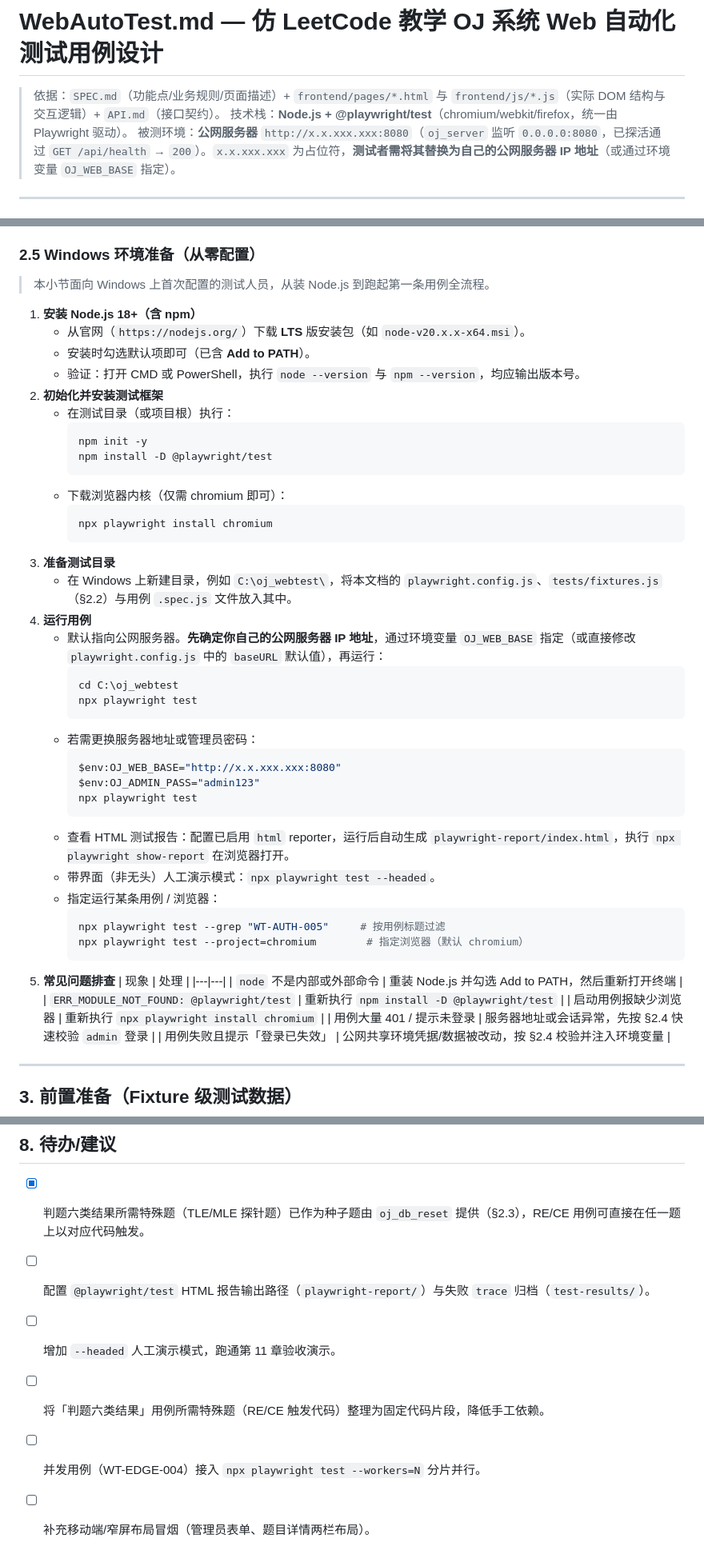
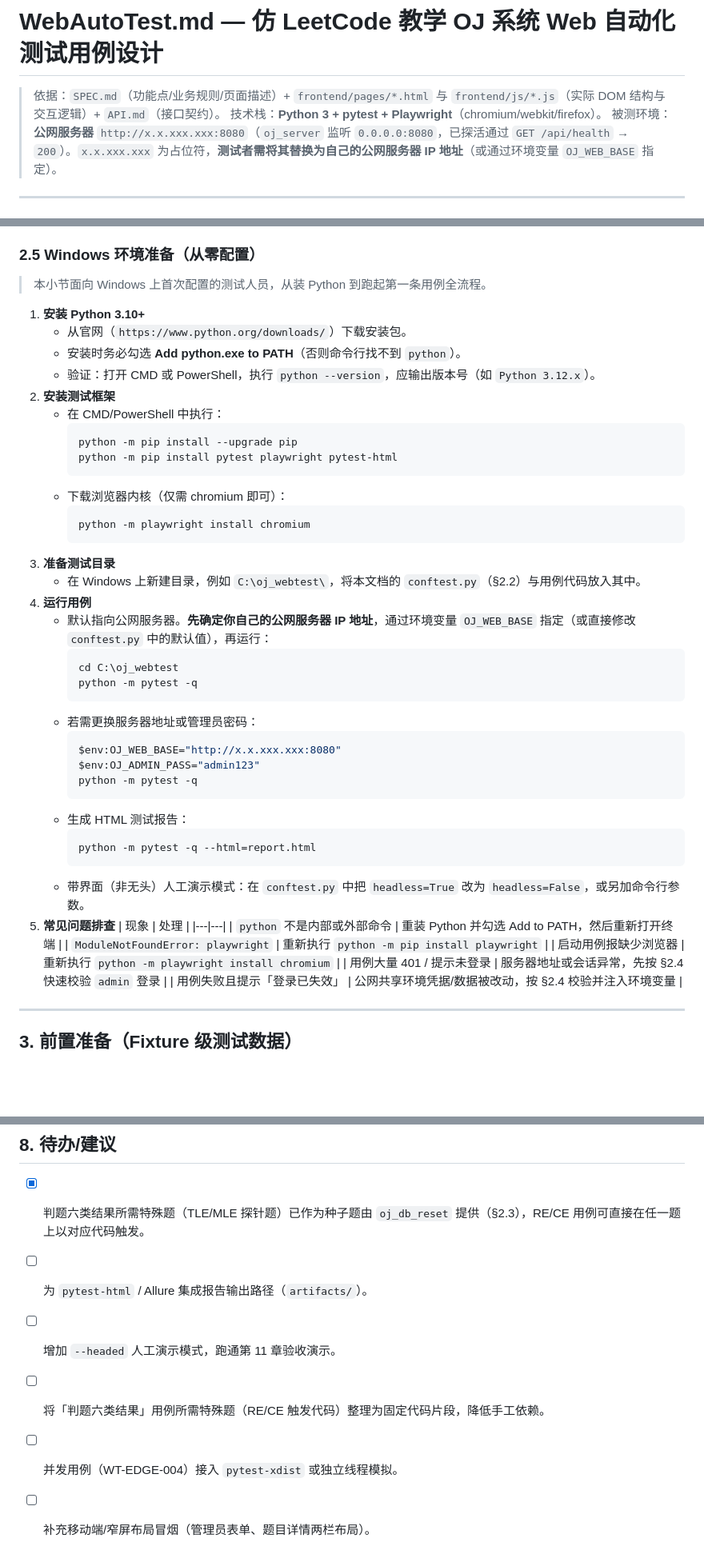
Before and after one commit to niruoanhao123456789/oj_vibecoding, a Markdown page: WebAutoTest.md, 3 parts joined by grey strips. Shown at 80% size. Drawn GitHub-style; blank space fills up the shorter version.

````diff
--- a/WebAutoTest.md
+++ b/WebAutoTest.md
@@ -1,7 +1,7 @@
 # WebAutoTest.md — 仿 LeetCode 教学 OJ 系统 Web 自动化测试用例设计
 
 > 依据：`SPEC.md`（功能点/业务规则/页面描述）+ `frontend/pages/*.html` 与 `frontend/js/*.js`（实际 DOM 结构与交互逻辑）+ `API.md`（接口契约）。
-> 技术栈：**Node.js + @playwright/test**（chromium/webkit/firefox，统一由 Playwright 驱动）。
+> 技术栈：**Python 3 + pytest + Playwright**（chromium/webkit/firefox）。
 > 被测环境：**公网服务器** `http://x.x.xxx.xxx:8080`（`oj_server` 监听 `0.0.0.0:8080`，已探活通过 `GET /api/health` → `200`）。`x.x.xxx.xxx` 为占位符，**测试者需将其替换为自己的公网服务器 IP 地址**（或通过环境变量 `OJ_WEB_BASE` 指定）。
 
 ---
@@ -177,49 +140,47 @@ test('WT-AUTH-007 教师邀请码错误', async ({ page }) => {
 
 ### 2.5 Windows 环境准备（从零配置）
 
-> 本小节面向 Windows 上首次配置的测试人员，从装 Node.js 到跑起第一条用例全流程。
+> 本小节面向 Windows 上首次配置的测试人员，从装 Python 到跑起第一条用例全流程。
 
-1. **安装 Node.js 18+（含 npm）**
-   - 从官网（`https://nodejs.org/`）下载 **LTS** 版安装包（如 `node-v20.x.x-x64.msi`）。
-   - 安装时勾选默认项即可（已含 **Add to PATH**）。
-   - 验证：打开 CMD 或 PowerShell，执行 `node --version` 与 `npm --version`，均应输出版本号。
-2. **初始化并安装测试框架**
-   - 在测试目录（或项目根）执行：
+1. **安装 Python 3.10+**
+   - 从官网（`https://www.python.org/downloads/`）下载安装包。
+   - 安装时务必勾选 **Add python.exe to PATH**（否则命令行找不到 `python`）。
+   - 验证：打开 CMD 或 PowerShell，执行 `python --version`，应输出版本号（如 `Python 3.12.x`）。
+2. **安装测试框架**
+   - 在 CMD/PowerShell 中执行：
      ```powershell
-     npm init -y
-     npm install -D @playwright/test
+     python -m pip install --upgrade pip
+     python -m pip install pytest playwright pytest-html
      ```
    - 下载浏览器内核（仅需 chromium 即可）：
      ```powershell
-     npx playwright install chromium
+     python -m playwright install chromium
      ```
 3. **准备测试目录**
-   - 在 Windows 上新建目录，例如 `C:\oj_webtest\`，将本文档的 `playwright.config.js`、`tests/fixtures.js`（§2.2）与用例 `.spec.js` 文件放入其中。
+   - 在 Windows 上新建目录，例如 `C:\oj_webtest\`，将本文档的 `conftest.py`（§2.2）与用例代码放入其中。
 4. **运行用例**
-   - 默认指向公网服务器。**先确定你自己的公网服务器 IP 地址**，通过环境变量 `OJ_WEB_BASE` 指定（或直接修改 `playwright.config.js` 中的 `baseURL` 默认值），再运行：
+   - 默认指向公网服务器。**先确定你自己的公网服务器 IP 地址**，通过环境变量 `OJ_WEB_BASE` 指定（或直接修改 `conftest.py` 中的默认值），再运行：
      ```powershell
      cd C:\oj_webtest
-     npx playwright test
+     python -m pytest -q
      ```
    - 若需更换服务器地址或管理员密码：
      ```powershell
      $env:OJ_WEB_BASE="http://x.x.xxx.xxx:8080"
      $env:OJ_ADMIN_PASS="admin123"
-     npx playwright test
+     python -m pytest -q
      ```
-   - 查看 HTML 测试报告：配置已启用 `html` reporter，运行后自动生成 `playwright-report/index.html`，执行 `npx playwright show-report` 在浏览器打开。
-   - 带界面（非无头）人工演示模式：`npx playwright test --headed`。
-   - 指定运行某条用例 / 浏览器：
+   - 生成 HTML 测试报告：
      ```powershell
-     npx playwright test --grep "WT-AUTH-005"     # 按用例标题过滤
-     npx playwright test --project=chromium        # 指定浏览器（默认 chromium）
+     python -m pytest -q --html=report.html
      ```
+   - 带界面（非无头）人工演示模式：在 `conftest.py` 中把 `headless=True` 改为 `headless=False`，或另加命令行参数。
 5. **常见问题排查**
    | 现象 | 处理 |
    |---|---|
-   | `node` 不是内部或外部命令 | 重装 Node.js 并勾选 Add to PATH，然后重新打开终端 |
-   | `ERR_MODULE_NOT_FOUND: @playwright/test` | 重新执行 `npm install -D @playwright/test` |
-   | 启动用例报缺少浏览器 | 重新执行 `npx playwright install chromium` |
+   | `python` 不是内部或外部命令 | 重装 Python 并勾选 Add to PATH，然后重新打开终端 |
+   | `ModuleNotFoundError: playwright` | 重新执行 `python -m pip install playwright` |
+   | 启动用例报缺少浏览器 | 重新执行 `python -m playwright install chromium` |
    | 用例大量 401 / 提示未登录 | 服务器地址或会话异常，先按 §2.4 快速校验 `admin` 登录 |
    | 用例失败且提示「登录已失效」 | 公网共享环境凭据/数据被改动，按 §2.4 校验并注入环境变量 |
 
@@ -479,8 +440,8 @@ test('WT-AUTH-007 教师邀请码错误', async ({ page }) => {
 ## 8. 待办/建议
 
 - [x] 判题六类结果所需特殊题（TLE/MLE 探针题）已作为种子题由 `oj_db_reset` 提供（§2.3），RE/CE 用例可直接在任一题上以对应代码触发。
-- [ ] 配置 `@playwright/test` HTML 报告输出路径（`playwright-report/`）与失败 `trace` 归档（`test-results/`）。
+- [ ] 为 `pytest-html` / Allure 集成报告输出路径（`artifacts/`）。
 - [ ] 增加 `--headed` 人工演示模式，跑通第 11 章验收演示。
 - [ ] 将「判题六类结果」用例所需特殊题（RE/CE 触发代码）整理为固定代码片段，降低手工依赖。
-- [ ] 并发用例（WT-EDGE-004）接入 `npx playwright test --workers=N` 分片并行。
+- [ ] 并发用例（WT-EDGE-004）接入 `pytest-xdist` 或独立线程模拟。
 - [ ] 补充移动端/窄屏布局冒烟（管理员表单、题目详情两栏布局）。
````
Also changed, not shown: other parts of WebAutoTest.md (+34 -71 lines).
